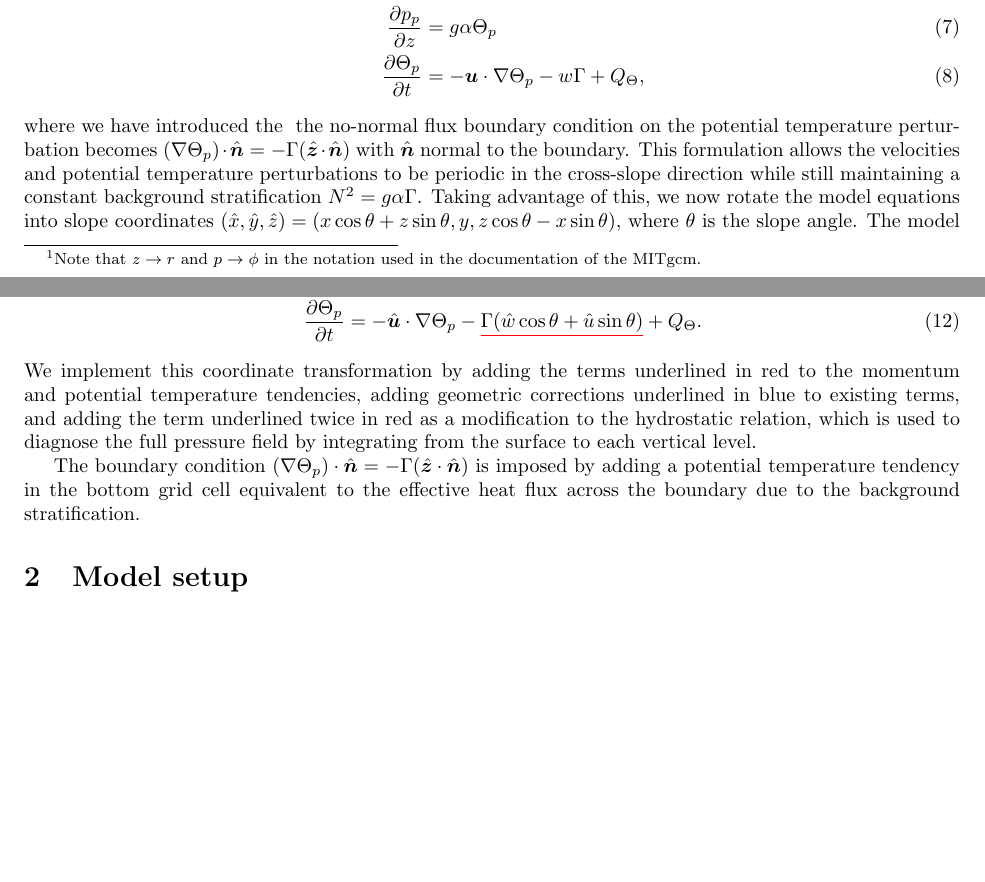
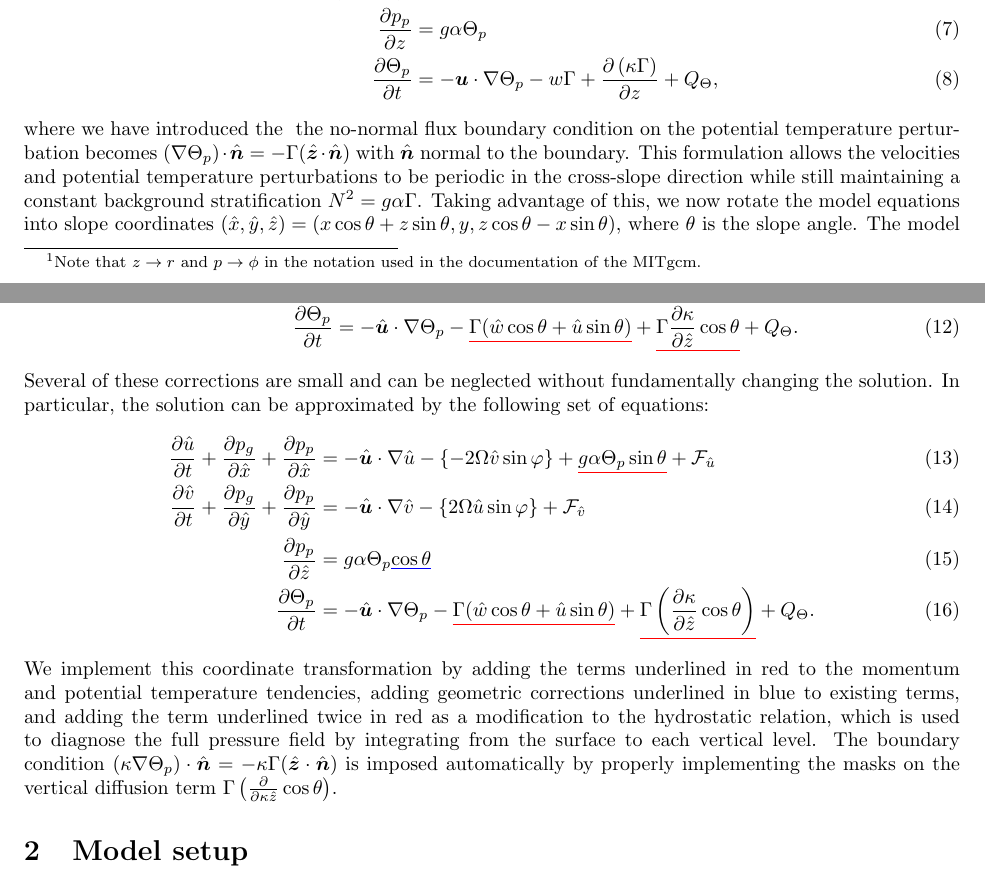
Before and after one commit to hdrake/bblturb, a LaTeX document (main.tex): two parts of pages 1 and 2 of 3 before the commit and two parts of pages 1 and 2 of 4 after it, joined at a grey line, cut so that both start at the same text, the shorter picture padded with empty space. Compiled offline with pdfLaTeX; a missing bibliography style is replaced by a similar one.

Commit message:
Update on Overleaf.

```diff
--- a/main.tex
+++ b/main.tex
@@ -41,7 +41,7 @@ Following \cite{Callies2018RestratificationEddies}, we find it convenient to fur
     \\
     \pdv{p_{p}}{z} &= g\alpha \Theta_{p}
     \\
-    \pdv{\Theta_{p}}{t} &= - \bm{u} \cdot \nabla \Theta_{p} - w\Gamma + Q_{\Theta},
+    \pdv{\Theta_{p}}{t} &= - \bm{u} \cdot \nabla \Theta_{p} - w\Gamma + \pdv{\left( \kappa \Gamma \right)}{z} + Q_{\Theta},
 \end{align}
 where we have introduced the \ the no-normal flux boundary condition on the potential temperature perturbation becomes $( \nabla \Theta_{p}) \cdot \hat{\bm{n}} = - \Gamma (\hat{\bm{z}} \cdot \hat{\bm{n}})$ with $\hat{\bm{n}}$ normal to the boundary. This formulation allows the velocities and potential temperature perturbations to be periodic in the cross-slope direction while still maintaining a constant background stratification $N^{2} = g \alpha \Gamma$. Taking advantage of this, we now rotate the model equations into slope coordinates $(\hat{x},\hat{y},\hat{z}) = (x\cos{\theta} + z\sin{\theta}, y, z\cos{\theta} - x\sin{\theta})$, where $\theta$ is the slope angle. The model equations in slope coordinates are given by
 \begin{align}
@@ -53,11 +53,23 @@ where we have introduced the \ the no-normal flux boundary condition on the pote
     \pdv{p_{p}}{\hat{z}} &= g\alpha \Theta_{p}\mathunderline{blue}{\cos{\theta}} - \mathunderline{red}{\mathunderline{red}{\left\{ 2\Omega \hat{v} \sin{\varphi} \right\} \sin{\theta}}}
     \\
     \pdv{\Theta_{p}}{t} &= - \hat{\bm{u}} \cdot \nabla \Theta_{p} -
-    \mathunderline{red}{\Gamma (\hat{w}\cos{\theta} + \hat{u}\sin{\theta})}+ Q_{\Theta}.\label{mitgcmrotated2}
+    \mathunderline{red}{\Gamma (\hat{w}\cos{\theta} + \hat{u}\sin{\theta})} +
+    \mathunderline{red}{\Gamma \pdv{\kappa}{\hat{z}}\cos{\theta}}  + Q_{\Theta}.\label{mitgcmrotated2}
 \end{align}
-We implement this coordinate transformation by adding the terms underlined in red to the momentum and potential temperature tendencies, adding geometric corrections underlined in blue to existing terms, and adding the term underlined twice in red as a modification to the hydrostatic relation, which is used to diagnose the full pressure field by integrating from the surface to each vertical level.
-
-The boundary condition $( \nabla \Theta_{p}) \cdot \hat{\bm{n}} = - \Gamma (\hat{\bm{z}} \cdot \hat{\bm{n}})$ is imposed by adding a potential temperature tendency in the bottom grid cell equivalent to the effective heat flux across the boundary due to the background stratification.
+Several of these corrections are small and can be neglected without fundamentally changing the solution. In particular, the solution can be approximated by the following set of equations:
+\begin{align}
+    \pdv{\hat{u}}{t} + \pdv{p_{g}}{\hat{x}} + \pdv{p_{p}}{\hat{x}} &= - \hat{\bm{u}} \cdot \nabla \hat{u} - \left\{-2\Omega \hat{v} \sin{\varphi} \right\} + \mathunderline{red}{g\alpha \Theta_{p} \sin{\theta}} + \mathcal{F}_{\hat{u}}
+    \label{mitgcmrotated1}
+    \\
+    \pdv{\hat{v}}{t} + \pdv{p_{g}}{\hat{y}} + \pdv{p_{p}}{\hat{y}} &= - \hat{\bm{u}} \cdot \nabla \hat{v} -\left\{2\Omega \hat{u} \sin{\varphi} \right\} + \mathcal{F}_{\hat{v}}
+    \\
+    \pdv{p_{p}}{\hat{z}} &= g\alpha \Theta_{p}\mathunderline{blue}{\cos{\theta}}
+    \\
+    \pdv{\Theta_{p}}{t} &= - \hat{\bm{u}} \cdot \nabla \Theta_{p} -
+    \mathunderline{red}{\Gamma (\hat{w}\cos{\theta} + \hat{u}\sin{\theta})} +
+    \mathunderline{red}{\Gamma \left(\pdv{\kappa}{\hat{z}}\cos{\theta} \right)} + Q_{\Theta}.\label{mitgcmrotated2}
+\end{align}
+We implement this coordinate transformation by adding the terms underlined in red to the momentum and potential temperature tendencies, adding geometric corrections underlined in blue to existing terms, and adding the term underlined twice in red as a modification to the hydrostatic relation, which is used to diagnose the full pressure field by integrating from the surface to each vertical level. The boundary condition $\left(\kappa \nabla \Theta_{p} \right) \cdot \hat{\bm{n}} = - \kappa \Gamma (\hat{\bm{z}} \cdot \hat{\bm{n}})$ is imposed automatically by properly implementing the masks on the vertical diffusion term $\Gamma \left(\pdv{\kappa{\hat{z}}} \cos{\theta} \right)$.
 
 \section{Model setup}
 
```
